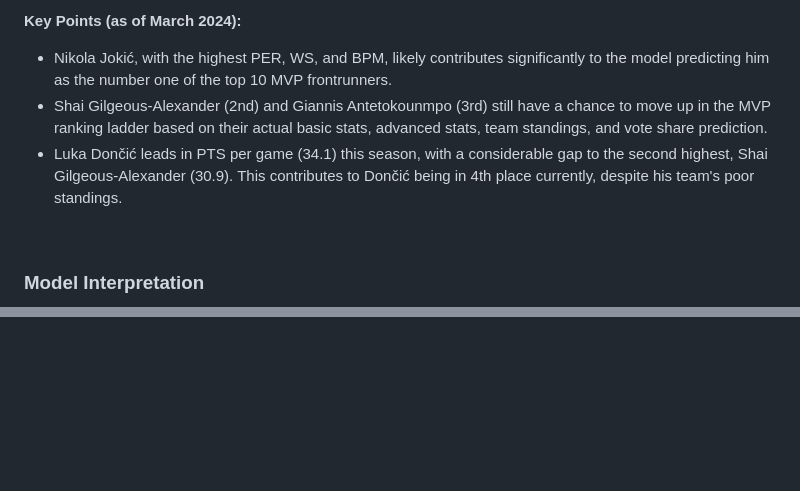
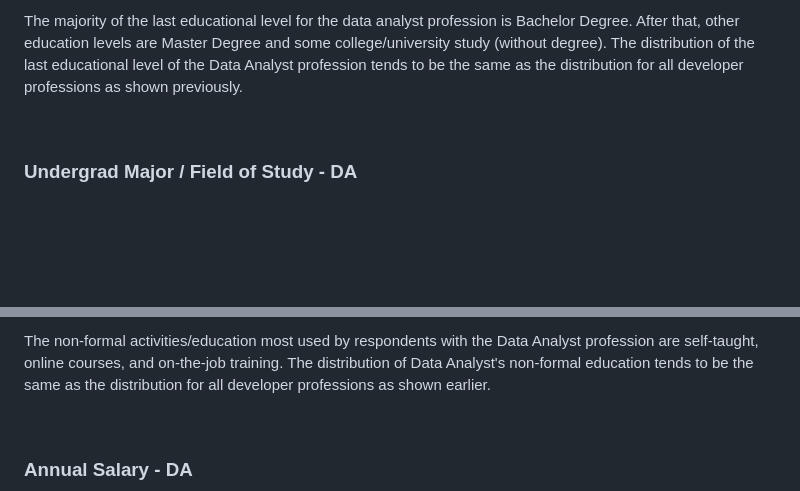
Before and after one commit to buddymar/In-Demand-Data-Tech-Skills, a Markdown page: README.md, 2 parts joined by grey strips. Drawn GitHub-style; blank space fills up the shorter version.

```diff
--- a/README.md
+++ b/README.md
@@ -288,12 +283,9 @@ XGBRegressor | 0.155 | 0.9705 | 'colsample_bytree': 1.0, 'gamma': 0.1, 'learning
 </p>
 
-**Key Points (as of March 2024):**
-- Nikola Jokić, with the highest PER, WS, and BPM, likely contributes significantly to the model predicting him as the number one of the top 10 MVP frontrunners.
-- Shai Gilgeous-Alexander (2nd) and Giannis Antetokounmpo (3rd) still have a chance to move up in the MVP ranking ladder based on their actual basic stats, advanced stats, team standings, and vote share prediction.
-- Luka Dončić leads in PTS per game (34.1) this season, with a considerable gap to the second highest, Shai Gilgeous-Alexander (30.9). This contributes to Dončić being in 4th place currently, despite his team's poor standings.
+The majority of the last educational level for the data analyst profession is Bachelor Degree. After that, other education levels are Master Degree and some college/university study (without degree). The distribution of the last educational level of the Data Analyst profession tends to be the same as the distribution for all developer professions as shown previously.
 
 <br>
 
-### Model Interpretation
+### Undergrad Major / Field of Study - DA
 
 <p align="center">
@@ -321,3 +303,9 @@ In the Leaderboard section, users can view the top 10 leaders in various statist
 </p>
 
+The non-formal activities/education most used by respondents with the Data Analyst profession are self-taught, online courses, and on-the-job training. The distribution of Data Analyst's non-formal education tends to be the same as the distribution for all developer professions as shown earlier.
+
+<br>
+
+### Annual Salary - DA
+
 <p align="center">
```
Also changed, not shown: other parts of README.md (+76 -37 lines).
